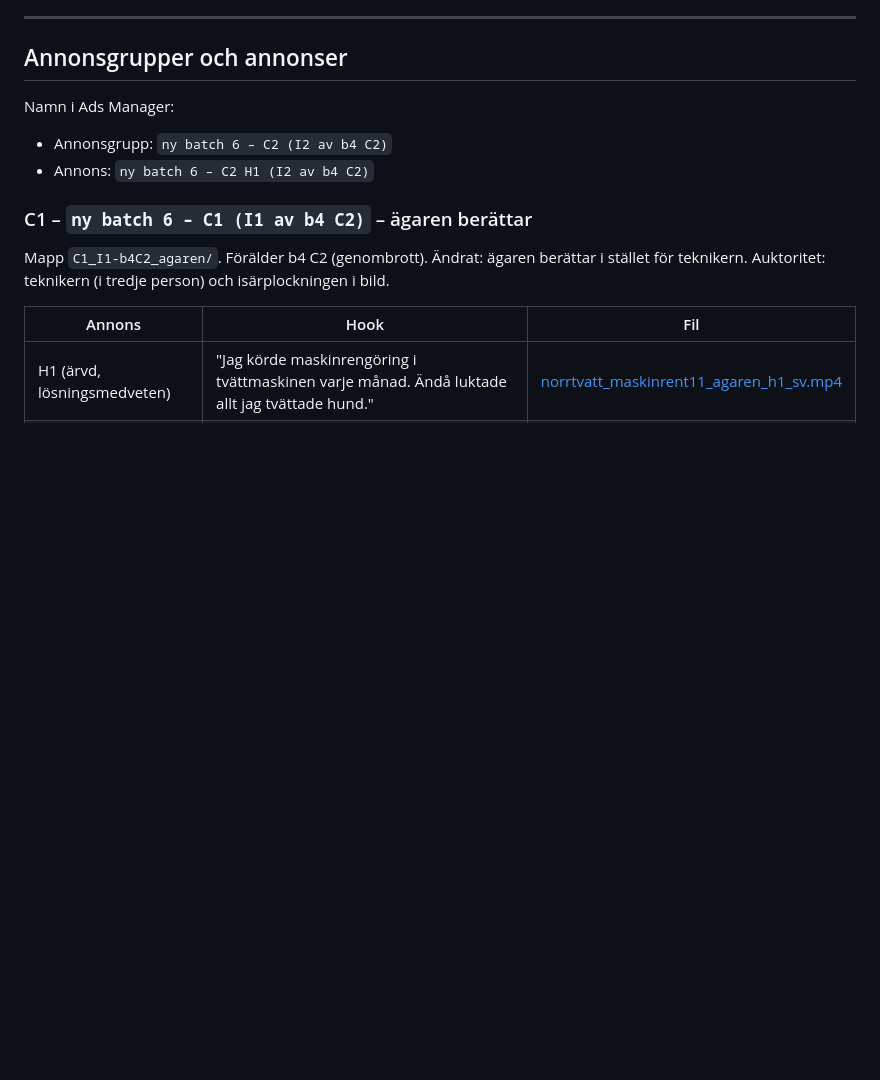
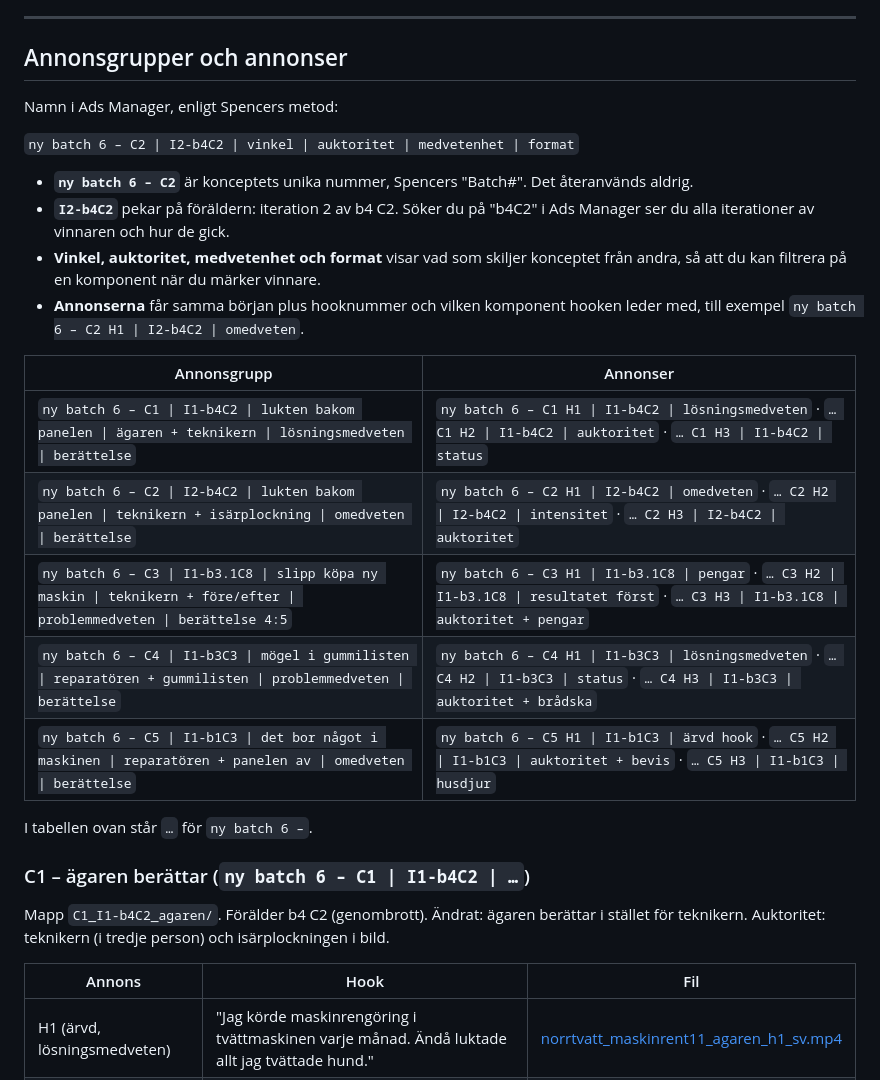
Before and after one commit to Williamlind18/Admin, a Markdown page: leverans/batch6_meta/README.md, the part around one of its changes. GitHub-like rendering; blank space fills up the shorter version.

Commit message:
Batch 6: namn på annonsgrupper och annonser enligt Spencers metod
Co-Authored-By: Claude Opus 5.5 <noreply@anthropic.com>
Claude-Session: https://claude.ai/code/session_01LqVTCrTmRRhHA15tR27T1d

```diff
--- a/leverans/batch6_meta/README.md
+++ b/leverans/batch6_meta/README.md
@@ -65,11 +65,29 @@ och slå av automatisk textning. .srt-filerna är bara referens.
 
 ## Annonsgrupper och annonser
 
-Namn i Ads Manager:
-- Annonsgrupp: `ny batch 6 – C2 (I2 av b4 C2)`
-- Annons: `ny batch 6 – C2 H1 (I2 av b4 C2)`
+Namn i Ads Manager, enligt Spencers metod:
 
-### C1 – `ny batch 6 – C1 (I1 av b4 C2)` – ägaren berättar
+`ny batch 6 – C2 | I2-b4C2 | vinkel | auktoritet | medvetenhet | format`
+
+- **`ny batch 6 – C2`** är konceptets unika nummer, Spencers "Batch#". Det återanvänds aldrig.
+- **`I2-b4C2`** pekar på föräldern: iteration 2 av b4 C2. Söker du på "b4C2" i Ads Manager ser du alla iterationer av
+  vinnaren och hur de gick.
+- **Vinkel, auktoritet, medvetenhet och format** visar vad som skiljer konceptet från andra, så att du kan filtrera
+  på en komponent när du märker vinnare.
+- **Annonserna** får samma början plus hooknummer och vilken komponent hooken leder med, till exempel
+  `ny batch 6 – C2 H1 | I2-b4C2 | omedveten`.
+
+| Annonsgrupp | Annonser |
+|---|---|
+| `ny batch 6 – C1 \| I1-b4C2 \| lukten bakom panelen \| ägaren + teknikern \| lösningsmedveten \| berättelse` | `ny batch 6 – C1 H1 \| I1-b4C2 \| lösningsmedveten` · `… C1 H2 \| I1-b4C2 \| auktoritet` · `… C1 H3 \| I1-b4C2 \| status` |
+| `ny batch 6 – C2 \| I2-b4C2 \| lukten bakom panelen \| teknikern + isärplockning \| omedveten \| berättelse` | `ny batch 6 – C2 H1 \| I2-b4C2 \| omedveten` · `… C2 H2 \| I2-b4C2 \| intensitet` · `… C2 H3 \| I2-b4C2 \| auktoritet` |
+| `ny batch 6 – C3 \| I1-b3.1C8 \| slipp köpa ny maskin \| teknikern + före/efter \| problemmedveten \| berättelse 4:5` | `ny batch 6 – C3 H1 \| I1-b3.1C8 \| pengar` · `… C3 H2 \| I1-b3.1C8 \| resultatet först` · `… C3 H3 \| I1-b3.1C8 \| auktoritet + pengar` |
+| `ny batch 6 – C4 \| I1-b3C3 \| mögel i gummilisten \| reparatören + gummilisten \| problemmedveten \| berättelse` | `ny batch 6 – C4 H1 \| I1-b3C3 \| lösningsmedveten` · `… C4 H2 \| I1-b3C3 \| status` · `… C4 H3 \| I1-b3C3 \| auktoritet + brådska` |
+| `ny batch 6 – C5 \| I1-b1C3 \| det bor något i maskinen \| reparatören + panelen av \| omedveten \| berättelse` | `ny batch 6 – C5 H1 \| I1-b1C3 \| ärvd hook` · `… C5 H2 \| I1-b1C3 \| auktoritet + bevis` · `… C5 H3 \| I1-b1C3 \| husdjur` |
+
+I tabellen ovan står `…` för `ny batch 6 –`.
+
+### C1 – ägaren berättar (`ny batch 6 – C1 | I1-b4C2 | …`)
 Mapp `C1_I1-b4C2_agaren/`. Förälder b4 C2 (genombrott). Ändrat: ägaren berättar i stället för teknikern. Auktoritet:
 teknikern (i tredje person) och isärplockningen i bild.
 
```
Also changed, not shown: other parts of leverans/batch6_meta/README.md (+4 -4 lines).
